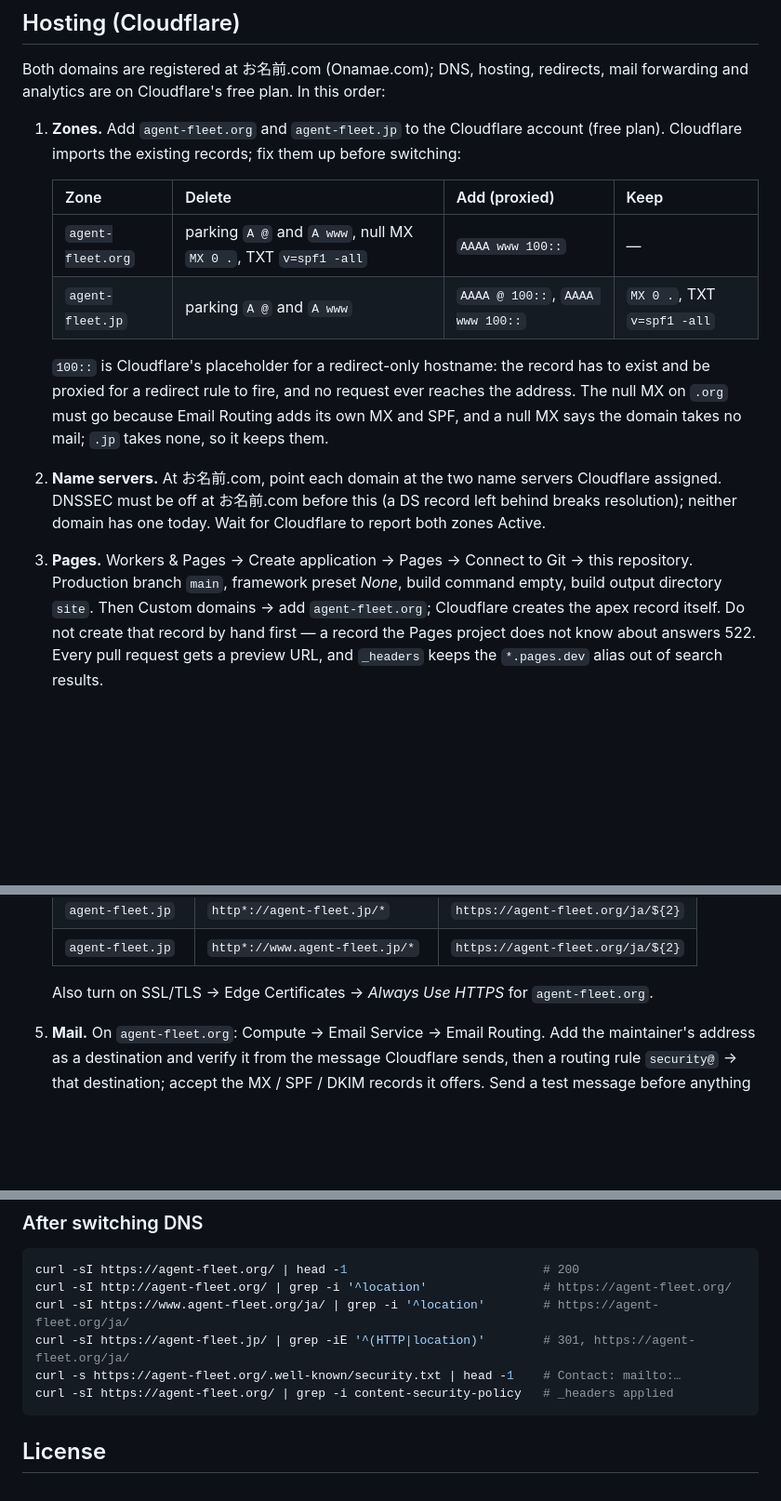
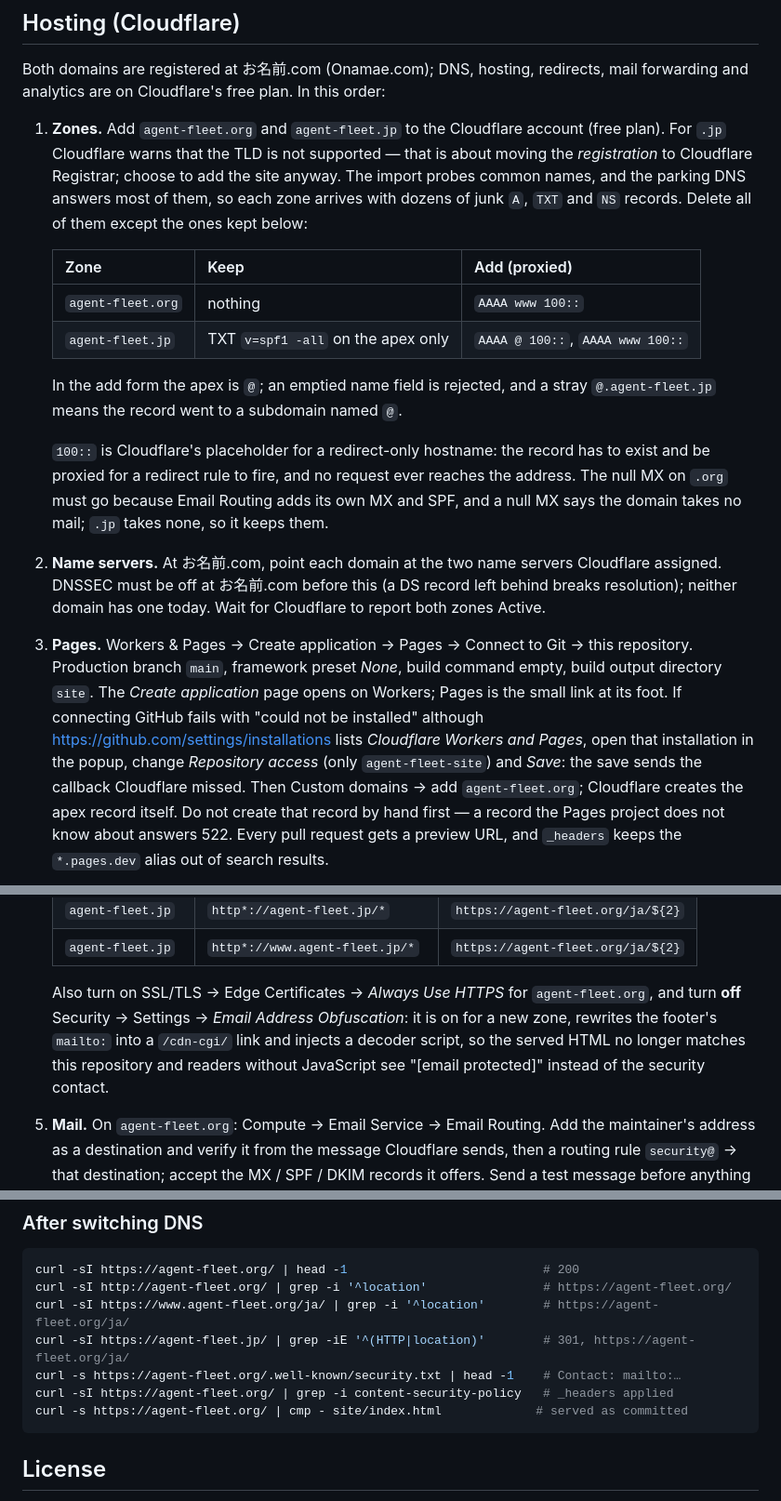
Before and after one commit to k-k1/agent-fleet-site, a Markdown page: README.md, 3 parts joined by grey strips. Shown at 93% size. Drawn GitHub-style; blank space fills up the shorter version.

Commit message:
docs(readme): record what the first Cloudflare setup ran into
Setting the zones and Pages up for real hit four things the runbook did
not warn about:

- Adding the zones imported dozens of junk records (A, TXT and NS on
  common names), because the parking DNS at the registrar answers most
  names Cloudflare probes. The zone table now says to delete everything
  except the apex SPF on .jp, and how the apex is written in the form.
- Cloudflare warns that .jp is unsupported; that concerns Registrar
  transfers, not DNS, and the site can be added anyway.
- Connecting GitHub failed with "could not be installed" while GitHub
  listed the app as installed. Saving the installation's repository
  access from the popup delivered the callback and unblocked it.
- Email Address Obfuscation is on for a new zone and rewrote the
  footer's mailto link plus injected a decoder script, so the served HTML
  differed from the repository. The runbook now turns it off, and the
  post-switch checks compare the served page with site/index.html.

Verified: after the obfuscation toggle, https://agent-fleet.org/ and
/ja/ are byte-identical to site/index.html and site/ja/index.html.

Co-Authored-By: Claude Opus 5.5 <noreply@anthropic.com>

````diff
--- a/README.md
+++ b/README.md
@@ -64,12 +64,18 @@ Both domains are registered at お名前.com (Onamae.com); DNS, hosting, redirec
 forwarding and analytics are on Cloudflare's free plan. In this order:
 
 1. **Zones.** Add `agent-fleet.org` and `agent-fleet.jp` to the Cloudflare account (free plan).
-   Cloudflare imports the existing records; fix them up before switching:
+   For `.jp` Cloudflare warns that the TLD is not supported — that is about moving the
+   *registration* to Cloudflare Registrar; choose to add the site anyway. The import probes
+   common names, and the parking DNS answers most of them, so each zone arrives with dozens of
+   junk `A`, `TXT` and `NS` records. Delete all of them except the ones kept below:
 
-   | Zone | Delete | Add (proxied) | Keep |
-   |---|---|---|---|
-   | `agent-fleet.org` | parking `A @` and `A www`, null MX `MX 0 .`, TXT `v=spf1 -all` | `AAAA www 100::` | — |
-   | `agent-fleet.jp` | parking `A @` and `A www` | `AAAA @ 100::`, `AAAA www 100::` | `MX 0 .`, TXT `v=spf1 -all` |
+   | Zone | Keep | Add (proxied) |
+   |---|---|---|
+   | `agent-fleet.org` | nothing | `AAAA www 100::` |
+   | `agent-fleet.jp` | TXT `v=spf1 -all` on the apex only | `AAAA @ 100::`, `AAAA www 100::` |
+
+   In the add form the apex is `@`; an emptied name field is rejected, and a stray
+   `@.agent-fleet.jp` means the record went to a subdomain named `@`.
 
    `100::` is Cloudflare's placeholder for a redirect-only hostname: the record has to exist and
    be proxied for a redirect rule to fire, and no request ever reaches the address. The null MX
@@ -80,7 +86,11 @@ forwarding and analytics are on Cloudflare's free plan. In this order:
    resolution); neither domain has one today. Wait for Cloudflare to report both zones Active.
 3. **Pages.** Workers & Pages → Create application → Pages → Connect to Git → this
    repository. Production branch `main`, framework preset *None*, build command empty, build
-   output directory `site`. Then Custom domains → add `agent-fleet.org`; Cloudflare creates the
+   output directory `site`. The *Create application* page opens on Workers; Pages is the small
+   link at its foot. If connecting GitHub fails with "could not be installed" although
+   <https://github.com/settings/installations> lists *Cloudflare Workers and Pages*, open that
+   installation in the popup, change *Repository access* (only `agent-fleet-site`) and *Save*:
+   the save sends the callback Cloudflare missed. Then Custom domains → add `agent-fleet.org`; Cloudflare creates the
    apex record itself. Do not create that record by hand first — a record the Pages project
    does not know about answers 522. Every pull request gets a preview URL, and `_headers`
    keeps the `*.pages.dev` alias out of search results.
@@ -93,7 +103,11 @@ forwarding and analytics are on Cloudflare's free plan. In this order:
    | `agent-fleet.jp` | `http*://agent-fleet.jp/*` | `https://agent-fleet.org/ja/${2}` |
    | `agent-fleet.jp` | `http*://www.agent-fleet.jp/*` | `https://agent-fleet.org/ja/${2}` |
 
-   Also turn on SSL/TLS → Edge Certificates → *Always Use HTTPS* for `agent-fleet.org`.
+   Also turn on SSL/TLS → Edge Certificates → *Always Use HTTPS* for `agent-fleet.org`, and
+   turn **off** Security → Settings → *Email Address Obfuscation*: it is on for a new zone,
+   rewrites the footer's `mailto:` into a `/cdn-cgi/` link and injects a decoder script, so
+   the served HTML no longer matches this repository and readers without JavaScript see
+   "[email protected]" instead of the security contact.
 5. **Mail.** On `agent-fleet.org`: Compute → Email Service → Email Routing. Add the
    maintainer's address as a destination and verify it from the message Cloudflare sends,
    then a routing rule `security@` → that destination; accept the MX / SPF / DKIM records it
@@ -113,6 +127,7 @@ curl -sI https://www.agent-fleet.org/ja/ | grep -i '^location'        # https://
 curl -sI https://agent-fleet.jp/ | grep -iE '^(HTTP|location)'        # 301, https://agent-fleet.org/ja/
 curl -s https://agent-fleet.org/.well-known/security.txt | head -1    # Contact: mailto:…
 curl -sI https://agent-fleet.org/ | grep -i content-security-policy   # _headers applied
+curl -s https://agent-fleet.org/ | cmp - site/index.html             # served as committed
 ```
 
 ## License
````
